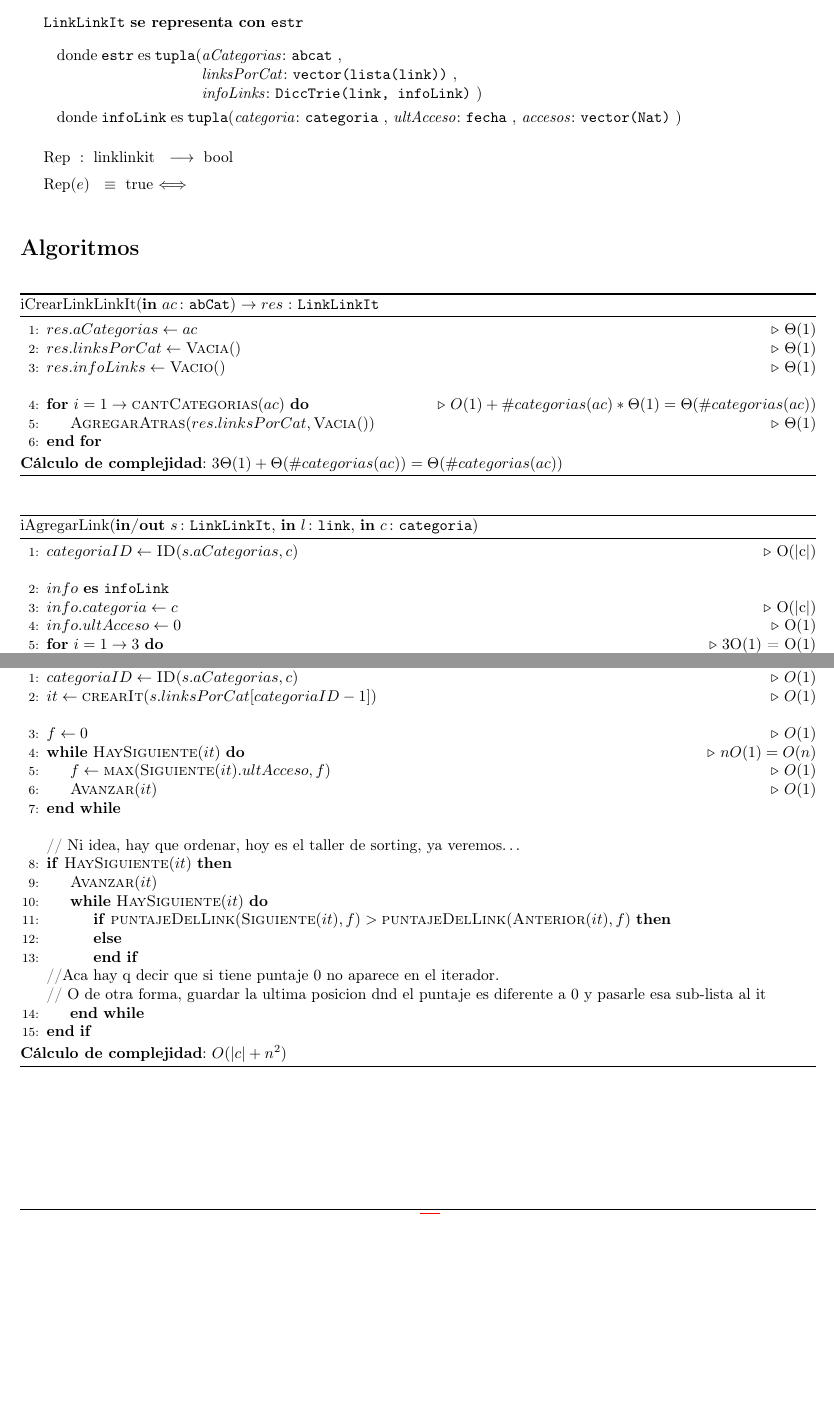
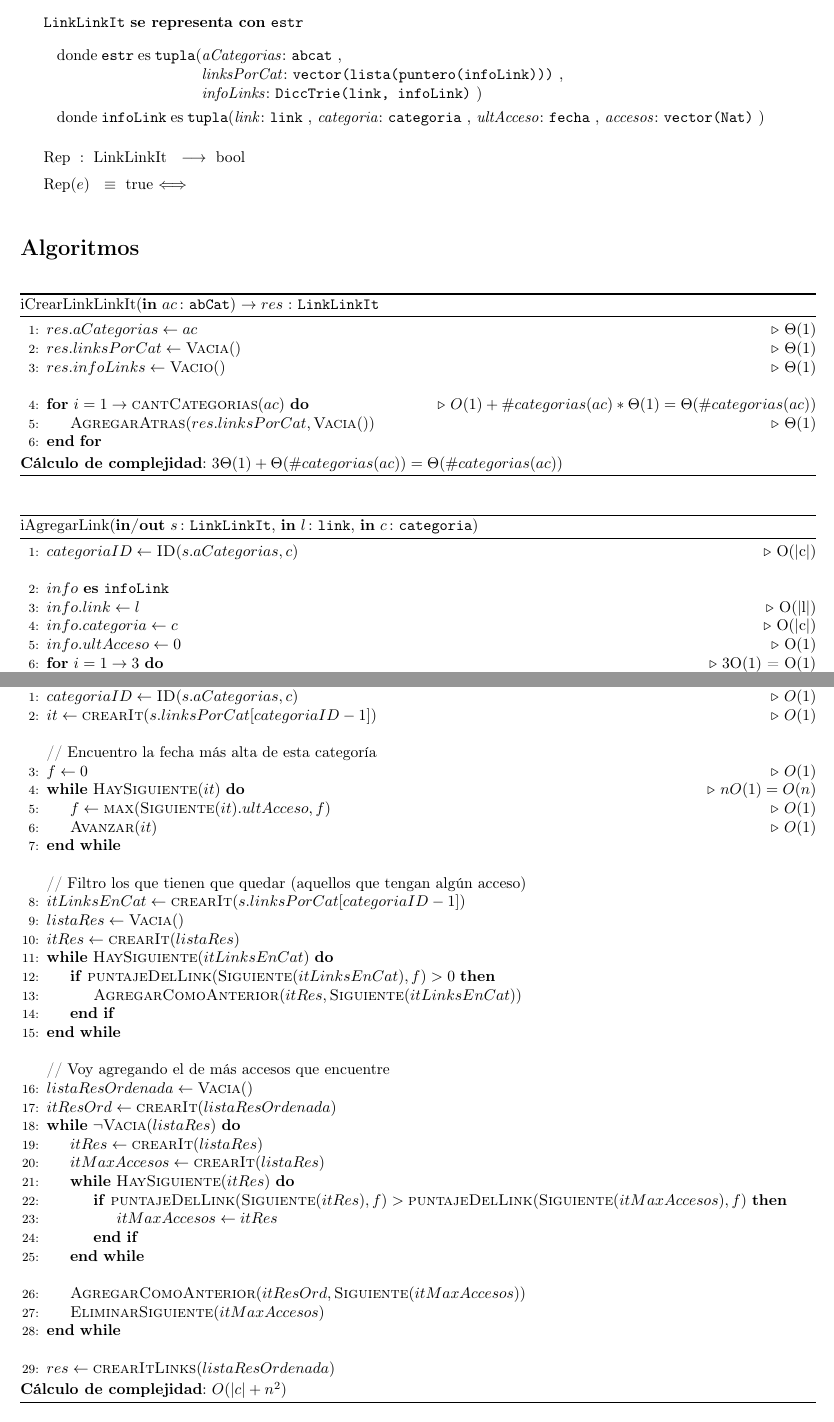
Before and after one commit to sizcovich/TPs-AlgoritmosII, a LaTeX document (tp2/main.tex): two parts of pages 10 and 11 of 13 before the commit and two parts of pages 10 and 12 of 14 after it, joined at a grey line, cut so that both start at the same text, the shorter picture padded with empty space. Compiled offline with pdfLaTeX.

Commit message:
Agregué el nombre del link a cada nodo infoLink Complete iLinksOrdenadosPorAccesos

```diff
--- a/tp2/main.tex
+++ b/tp2/main.tex
@@ -669,11 +669,12 @@ La función Obtener debe tener complejidad O(|$k$|) donde $k$ es la clave.
 	\begin{Estructura}{LinkLinkIt}
 	    \begin{Tupla}
 	      \tupItem{aCategorias}{abcat}
-	      \tupItem{\\ linksPorCat}{vector(lista(link))}
+	      \tupItem{\\ linksPorCat}{vector(lista(puntero(infoLink)))}
 	      \tupItem{\\ infoLinks}{DiccTrie(link, infoLink)}
 	    \end{Tupla}
 
 		\begin{Tupla}[infoLink]
+			\tupItem{link}{link}
 			\tupItem{categoria}{categoria}
         	\tupItem{ultAcceso}{fecha}
     		\tupItem{accesos}{vector(Nat)}
@@ -707,6 +708,7 @@ La función Obtener debe tener complejidad O(|$k$|) donde $k$ es la clave.
 	\State $categoriaID \gets \Call{ID}{s.aCategorias, c}$\Comment{O(|c|)}
 	\Statex
 	\var{info}{infoLink}
+	\State $info.link \gets l$\Comment{O(|l|)}
 	\State $info.categoria \gets c$\Comment{O(|c|)}
     \State $info.ultAcceso \gets 0$\Comment{O(1)}
     \For{$i = 1 \to 3$}\Comment{3O(1) = O(1)}
@@ -767,23 +769,40 @@ La función Obtener debe tener complejidad O(|$k$|) donde $k$ es la clave.
     \State $categoriaID \gets \Call{ID}{s.aCategorias, c}$\Comment{$O(1)$}
     \State $it \gets \Call{crearIt}{s.linksPorCat[categoriaID - 1]}$\Comment{$O(1)$}
     \Statex
+    \Statex // Encuentro la fecha m\'as alta de esta categor\'ia
     \State $f \gets 0$\Comment{$O(1)$}
     \While{$\Call{HaySiguiente}{it}$}\Comment{$nO(1) = O(n)$}
         \State $f \gets \Call{max}{\Call{Siguiente}{it}.ultAcceso, f}$\Comment{$O(1)$}
         \State $\Call{Avanzar}{it}$\Comment{$O(1)$}
     \EndWhile
     \Statex
-    \Statex // Ni idea, hay que ordenar, hoy es el taller de sorting, ya veremos\dots
-    \If{$\Call{HaySiguiente}{it}$}
-        \State $\Call{Avanzar}{it}$
-        \While{$\Call{HaySiguiente}{it}$}
-            \If{$\Call{puntajeDelLink}{\Call{Siguiente}{it}, f} > \Call{puntajeDelLink}{\Call{Anterior}{it}, f}$}
-            \Else
-            \EndIf
-           \Statex  //Aca hay q decir que si tiene puntaje 0 no aparece en el iterador.
-           \Statex // O de otra forma, guardar la ultima posicion dnd el puntaje es diferente a 0 y pasarle esa sub-lista al it
-        \EndWhile
-    \EndIf
+    \Statex // Filtro los que tienen que quedar (aquellos que tengan alg\'un acceso)
+    \State $itLinksEnCat \gets \Call{crearIt}{s.linksPorCat[categoriaID - 1]}$
+	\State $listaRes \gets \Call{Vacia}{\null}$
+	\State $itRes \gets \Call{crearIt}{listaRes}$
+	\While{$\Call{HaySiguiente}{itLinksEnCat}$}
+		\If{$\Call{puntajeDelLink}{\Call{Siguiente}{itLinksEnCat}, f} > 0$}
+			\State $\Call{AgregarComoAnterior}{itRes, \Call{Siguiente}{itLinksEnCat}}$
+		\EndIf
+	\EndWhile
+	\Statex
+	\Statex // Voy agregando el de m\'as accesos que encuentre
+	\State $listaResOrdenada \gets \Call{Vacia}{\null}$
+	\State $itResOrd \gets \Call{crearIt}{listaResOrdenada}$
+	\While{$\neg\Call{Vacia}{listaRes}$}
+		\State $itRes \gets \Call{crearIt}{listaRes}$
+		\State $itMaxAccesos \gets \Call{crearIt}{listaRes}$
+		\While{$\Call{HaySiguiente}{itRes}$}
+			\If{$\Call{puntajeDelLink}{\Call{Siguiente}{itRes}, f} > \Call{puntajeDelLink}{\Call{Siguiente}{itMaxAccesos}, f}$}
+				\State $itMaxAccesos \gets itRes$
+			\EndIf
+		\EndWhile
+		\Statex
+		\State $\Call{AgregarComoAnterior}{itResOrd, \Call{Siguiente}{itMaxAccesos}}$
+		\State $\Call{EliminarSiguiente}{itMaxAccesos}$
+	\EndWhile
+	\Statex
+	\State $res \gets \Call{crearItLinks}{listaResOrdenada}$
 \end{algorithmic}
 \textbf{C\'alculo de complejidad}: $O(|c| + n^2)$
 \end{algorithm}
```
Also changed, not shown: tp2/main.tex (4 more changed lines).
